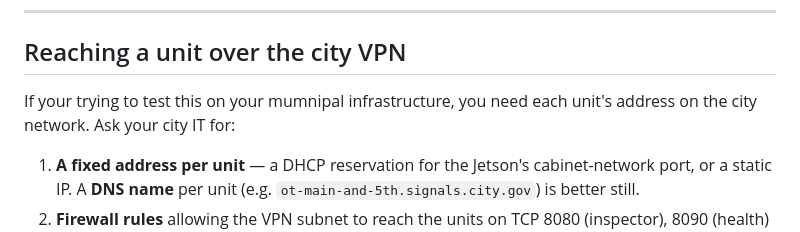
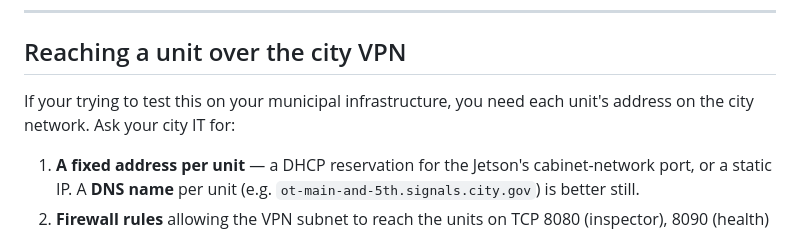
Before and after one commit to brundige/OpenTraffic, a Markdown page: README.md, the part around the change. Rendered like a GitHub page.

Commit message:
Fix typo in README regarding municipal infrastructure

```diff
--- a/README.md
+++ b/README.md
@@ -357,7 +357,7 @@ them out, since they hold port 8080.
 
 ## Reaching a unit over the city VPN
 
-If your trying to test this on your mumnipal infrastructure, you need each unit's address on the city network. Ask your city IT for:
+If your trying to test this on your municipal infrastructure, you need each unit's address on the city network. Ask your city IT for:
 
 1. **A fixed address per unit** — a DHCP reservation for the Jetson's
    cabinet-network port, or a static IP. A **DNS name** per unit
```
